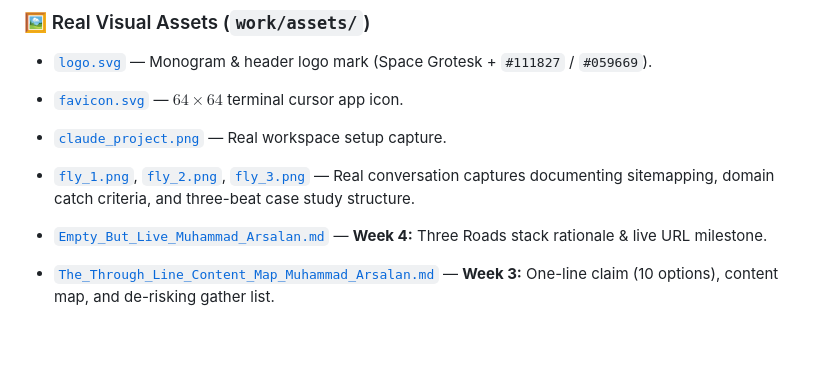
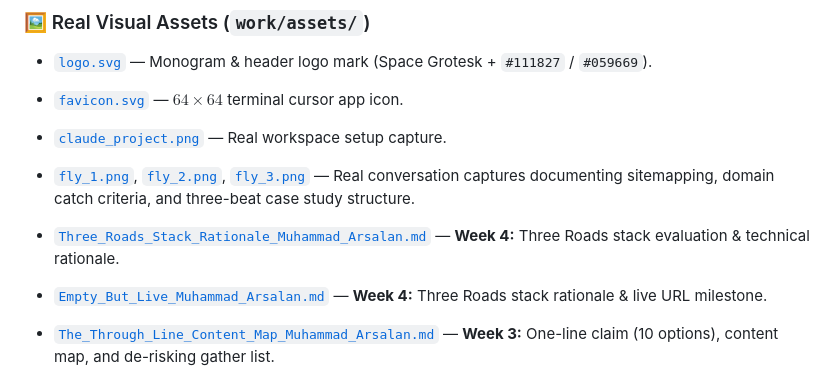
Before and after one commit to 24pwai0015-max/flyrank-ml-muhammad-arsalan, a Markdown page: work/README.md, the part around the change. GitHub-like rendering; blank space fills up the shorter version.

Commit message:
Add Week 4 deliverable: Three Roads Choose Your Stack with AI

```diff
--- a/work/README.md
+++ b/work/README.md
@@ -14,6 +14,7 @@ All completed assignment documents and real visual assets are tracked directly i
 - [`claude_project.png`](assets/claude_project.png) — Real workspace setup capture.
 - [`fly_1.png`](assets/fly_1.png), [`fly_2.png`](assets/fly_2.png), [`fly_3.png`](assets/fly_3.png) — Real conversation captures documenting sitemapping, domain catch criteria, and three-beat case study structure.
 
+- [`Three_Roads_Stack_Rationale_Muhammad_Arsalan.md`](deliverables/Three_Roads_Stack_Rationale_Muhammad_Arsalan.md) — **Week 4:** Three Roads stack evaluation & technical rationale.
 - [`Empty_But_Live_Muhammad_Arsalan.md`](deliverables/Empty_But_Live_Muhammad_Arsalan.md) — **Week 4:** Three Roads stack rationale & live URL milestone.
 - [`The_Through_Line_Content_Map_Muhammad_Arsalan.md`](deliverables/The_Through_Line_Content_Map_Muhammad_Arsalan.md) — **Week 3:** One-line claim (10 options), content map, and de-risking gather list.
 - [`Curate_Your_Images_Muhammad_Arsalan.md`](deliverables/Curate_Your_Images_Muhammad_Arsalan.md) — **Week 3:** Image curation, real captures proof, and AI slop rejection audit.
```
Also changed, not shown: work/deliverables/Three_Roads_Stack_Rationale_Muhammad_Arsalan.md (added, +113 -0 lines).
